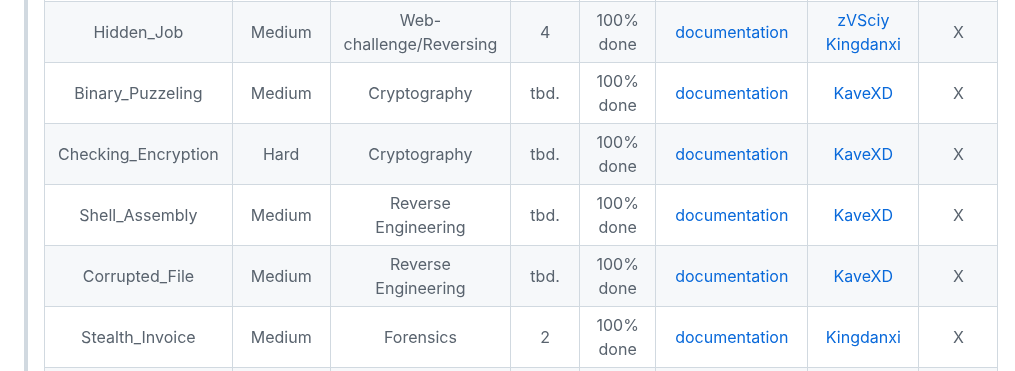
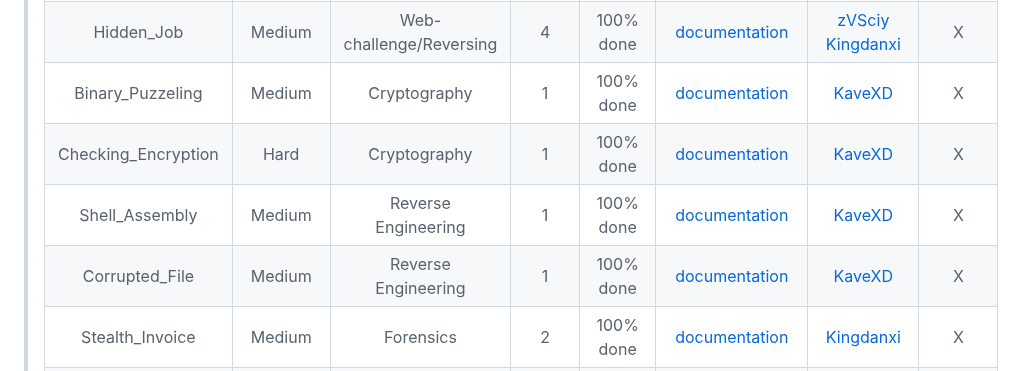
Before and after one commit to CTF-FlagFrenzy/challenges, a Markdown page: README.md, the part around the change. GitHub-like rendering.

Commit message:
Update README.md
Signed-off-by: KaveXD <81394683+KaveXD@users.noreply.github.com>

```diff
--- a/README.md
+++ b/README.md
@@ -24,10 +24,10 @@
 > | Git_Secrets: Layers_of_Discovery | Easy | OSINT | tbd. | 10% done | [documentation] | [IlariaBrown](https://github.com/IlariaBrown) | X |
 > | Mental_Overflow | Medium | Reverse-engineering | 1 | 95% done | [documentation](https://github.com/CTF-FlagFrenzy/challenges/blob/main/Mental_Overflow/Mental_Overflow.md) | [zVSciy](https://github.com/zVSciy) | X |
 > | Hidden_Job | Medium | Web-challenge/Reversing | 4 | 100% done | [documentation](https://github.com/CTF-FlagFrenzy/challenges/blob/main/Hidden_Job/Hidden_Job.md) | [zVSciy](https://github.com/zVSciy) [Kingdanxi](https://github.com/kingdanxi) | X |
-> | Binary_Puzzeling | Medium | Cryptography | tbd. | 100% done | [documentation](https://github.com/CTF-FlagFrenzy/challenges/blob/main/Binary_Puzzeling/Binary_Puzzeling.md) | [KaveXD](https://github.com/KaveXD) | X |
-> | Checking_Encryption | Hard | Cryptography | tbd. | 100% done | [documentation](https://github.com/CTF-FlagFrenzy/challenges/blob/main/Checking_Encryption/Checking_Encryption.md) | [KaveXD](https://github.com/KaveXD) | X |
-> | Shell_Assembly | Medium | Reverse Engineering | tbd. | 100% done | [documentation](https://github.com/CTF-FlagFrenzy/challenges/blob/main/Shell_Assembly/Shell_Assembly.md) | [KaveXD](https://github.com/KaveXD) | X |
-> | Corrupted_File | Medium | Reverse Engineering | tbd. | 100% done | [documentation](https://github.com/CTF-FlagFrenzy/challenges/blob/main/Corrupted_File/Corrupted_File.md) | [KaveXD](https://github.com/KaveXD) | X |
+> | Binary_Puzzeling | Medium | Cryptography | 1 | 100% done | [documentation](https://github.com/CTF-FlagFrenzy/challenges/blob/main/Binary_Puzzeling/Binary_Puzzeling.md) | [KaveXD](https://github.com/KaveXD) | X |
+> | Checking_Encryption | Hard | Cryptography | 1 | 100% done | [documentation](https://github.com/CTF-FlagFrenzy/challenges/blob/main/Checking_Encryption/Checking_Encryption.md) | [KaveXD](https://github.com/KaveXD) | X |
+> | Shell_Assembly | Medium | Reverse Engineering | 1 | 100% done | [documentation](https://github.com/CTF-FlagFrenzy/challenges/blob/main/Shell_Assembly/Shell_Assembly.md) | [KaveXD](https://github.com/KaveXD) | X |
+> | Corrupted_File | Medium | Reverse Engineering | 1 | 100% done | [documentation](https://github.com/CTF-FlagFrenzy/challenges/blob/main/Corrupted_File/Corrupted_File.md) | [KaveXD](https://github.com/KaveXD) | X |
 > | Stealth_Invoice | Medium | Forensics | 2 | 100% done | [documentation](https://github.com/CTF-FlagFrenzy/challenges/blob/main/Stealth_Invoice/Stealth_Invoice.md) | [Kingdanxi](https://github.com/kingdanxi) | X |
 > | HackTheRack | Expert | Others | 2 | 20% done | [documentation] | [Kingdanxi](https://github.com/kingdanxi) | X |
 > | Solana_Bank_Heist | Expert | Others | 1 | 50% done | [documentation] | [zVSciy](https://github.com/zVSciy) | X |
```
